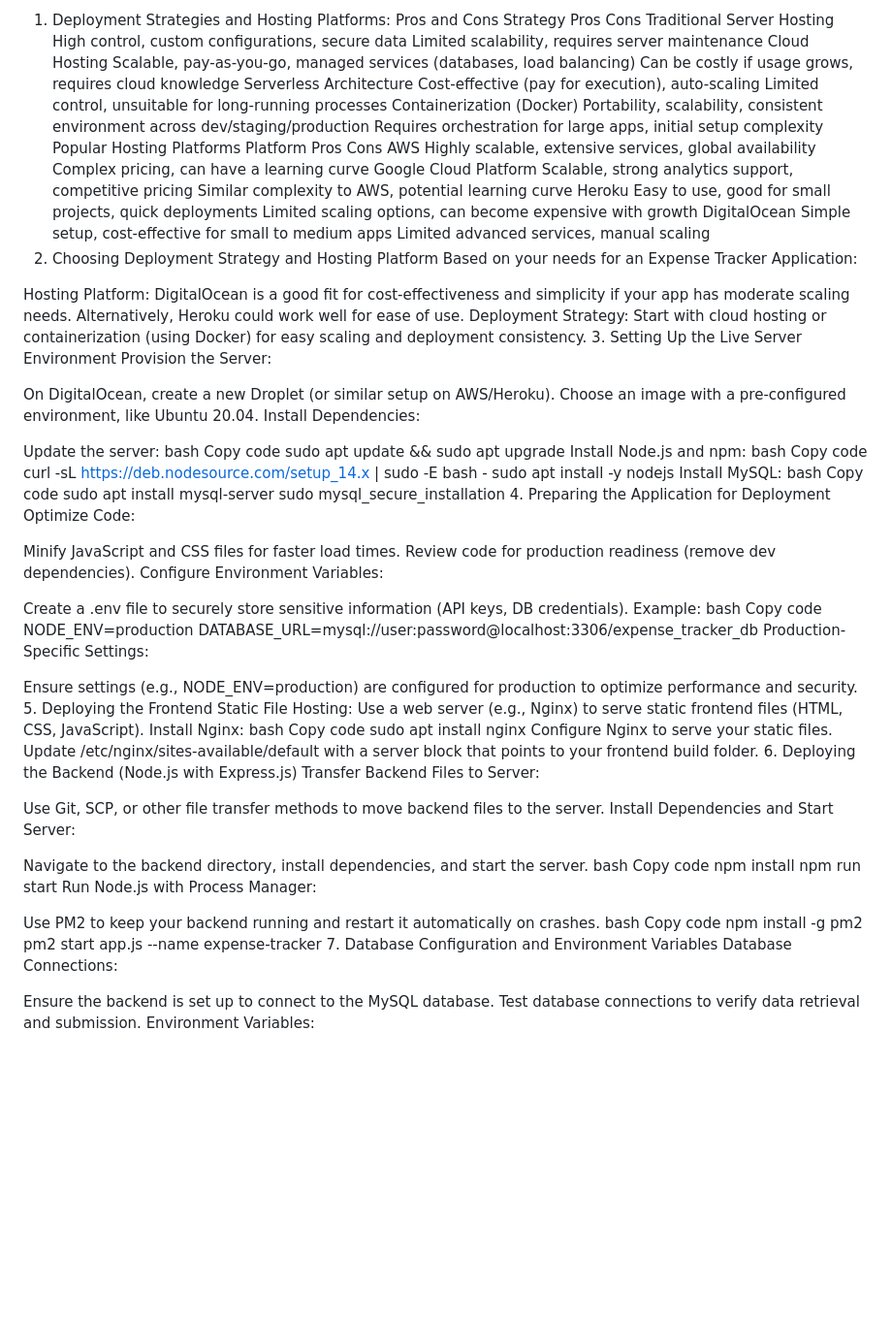
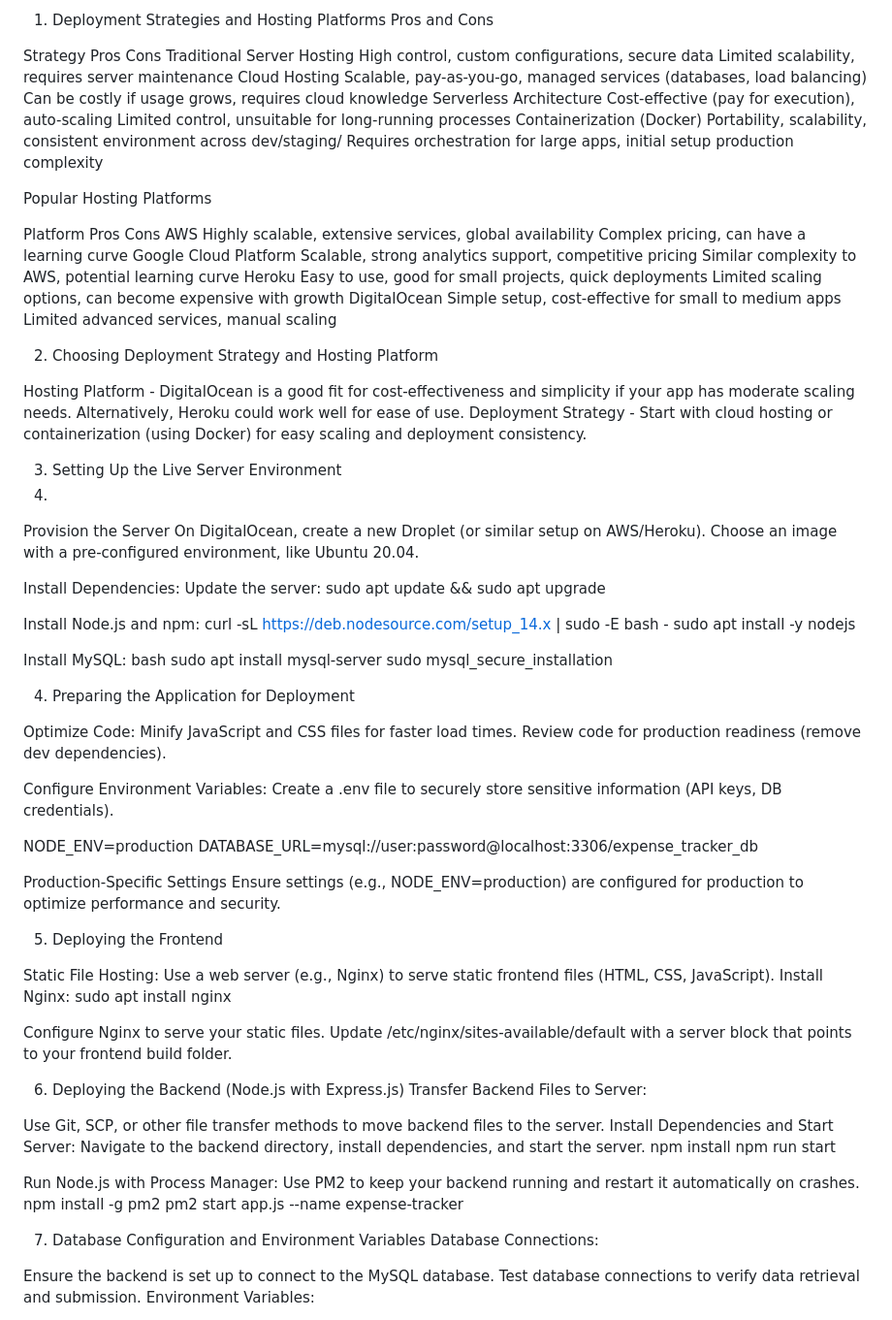
Before and after one commit to pauwan-github/WebTech_Assignment8, a Markdown page: README.md, the part around the change. Shown at 97% size. Rendered like a GitHub page; blank space fills up the shorter version.

```diff
--- a/README.md
+++ b/README.md
@@ -1,83 +1,82 @@
-1. Deployment Strategies and Hosting Platforms: Pros and Cons
-Strategy	Pros	Cons
-Traditional Server Hosting	High control, custom configurations, secure data	Limited scalability, requires server maintenance
-Cloud Hosting	Scalable, pay-as-you-go, managed services (databases, load balancing)	Can be costly if usage grows, requires cloud knowledge
-Serverless Architecture	Cost-effective (pay for execution), auto-scaling	Limited control, unsuitable for long-running processes
-Containerization (Docker)	Portability, scalability, consistent environment across dev/staging/production	Requires orchestration for large apps, initial setup complexity
+1. Deployment Strategies and Hosting Platforms Pros and Cons
+
+Strategy	                                                Pros	                                                                        Cons
+Traditional Server Hosting	        High control, custom configurations, secure data	                             Limited scalability, requires server maintenance
+Cloud Hosting	                      Scalable, pay-as-you-go, managed services (databases, load balancing)	         Can be costly if usage grows, requires cloud knowledge
+Serverless Architecture	            Cost-effective (pay for execution), auto-scaling	                             Limited control, unsuitable for long-running processes
+Containerization (Docker)	          Portability, scalability, consistent environment across dev/staging/           Requires orchestration for large apps, initial setup
+                                    production                                                                     complexity
+
 Popular Hosting Platforms
-Platform	Pros	Cons
-AWS	Highly scalable, extensive services, global availability	Complex pricing, can have a learning curve
-Google Cloud Platform	Scalable, strong analytics support, competitive pricing	Similar complexity to AWS, potential learning curve
-Heroku	Easy to use, good for small projects, quick deployments	Limited scaling options, can become expensive with growth
-DigitalOcean	Simple setup, cost-effective for small to medium apps	Limited advanced services, manual scaling
+
+Platform	                                                Pros	                                                                           Cons
+AWS	                               Highly scalable, extensive services, global availability	                       Complex pricing, can have a learning curve
+Google Cloud Platform	             Scalable, strong analytics support, competitive pricing	                       Similar complexity to AWS, potential learning curve
+Heroku	                           Easy to use, good for small projects, quick deployments	                       Limited scaling options, can become expensive with growth
+DigitalOcean	                     Simple setup, cost-effective for small to medium apps	                         Limited advanced services, manual scaling
+
 2. Choosing Deployment Strategy and Hosting Platform
-Based on your needs for an Expense Tracker Application:
 
-Hosting Platform: DigitalOcean is a good fit for cost-effectiveness and simplicity if your app has moderate scaling needs. Alternatively, Heroku could work well for ease of use.
-Deployment Strategy: Start with cloud hosting or containerization (using Docker) for easy scaling and deployment consistency.
+Hosting Platform - DigitalOcean is a good fit for cost-effectiveness and simplicity if your app has moderate scaling needs. Alternatively, Heroku could work well for ease of use.
+Deployment Strategy - Start with cloud hosting or containerization (using Docker) for easy scaling and deployment consistency.
+
 3. Setting Up the Live Server Environment
-Provision the Server:
-
+4.
+Provision the Server
 On DigitalOcean, create a new Droplet (or similar setup on AWS/Heroku).
 Choose an image with a pre-configured environment, like Ubuntu 20.04.
+
 Install Dependencies:
+Update the server:
+sudo apt update && sudo apt upgrade
 
-Update the server:
-bash
-Copy code
-sudo apt update && sudo apt upgrade
 Install Node.js and npm:
-bash
-Copy code
 curl -sL https://deb.nodesource.com/setup_14.x | sudo -E bash -
 sudo apt install -y nodejs
+
 Install MySQL:
 bash
-Copy code
 sudo apt install mysql-server
 sudo mysql_secure_installation
+
 4. Preparing the Application for Deployment
+
 Optimize Code:
-
 Minify JavaScript and CSS files for faster load times.
 Review code for production readiness (remove dev dependencies).
+
 Configure Environment Variables:
+Create a .env file to securely store sensitive information (API keys, DB credentials).
 
-Create a .env file to securely store sensitive information (API keys, DB credentials).
-Example:
-bash
-Copy code
 NODE_ENV=production
 DATABASE_URL=mysql://user:password@localhost:3306/expense_tracker_db
-Production-Specific Settings:
 
+Production-Specific Settings
 Ensure settings (e.g., NODE_ENV=production) are configured for production to optimize performance and security.
+
 5. Deploying the Frontend
+
 Static File Hosting:
 Use a web server (e.g., Nginx) to serve static frontend files (HTML, CSS, JavaScript).
 Install Nginx:
-bash
-Copy code
 sudo apt install nginx
+
 Configure Nginx to serve your static files. Update /etc/nginx/sites-available/default with a server block that points to your frontend build folder.
+
 6. Deploying the Backend (Node.js with Express.js)
 Transfer Backend Files to Server:
 
 Use Git, SCP, or other file transfer methods to move backend files to the server.
 Install Dependencies and Start Server:
-
 Navigate to the backend directory, install dependencies, and start the server.
-bash
-Copy code
 npm install
 npm run start
+
 Run Node.js with Process Manager:
-
 Use PM2 to keep your backend running and restart it automatically on crashes.
-bash
-Copy code
 npm install -g pm2
 pm2 start app.js --name expense-tracker
+
 7. Database Configuration and Environment Variables
 Database Connections:
 
```
